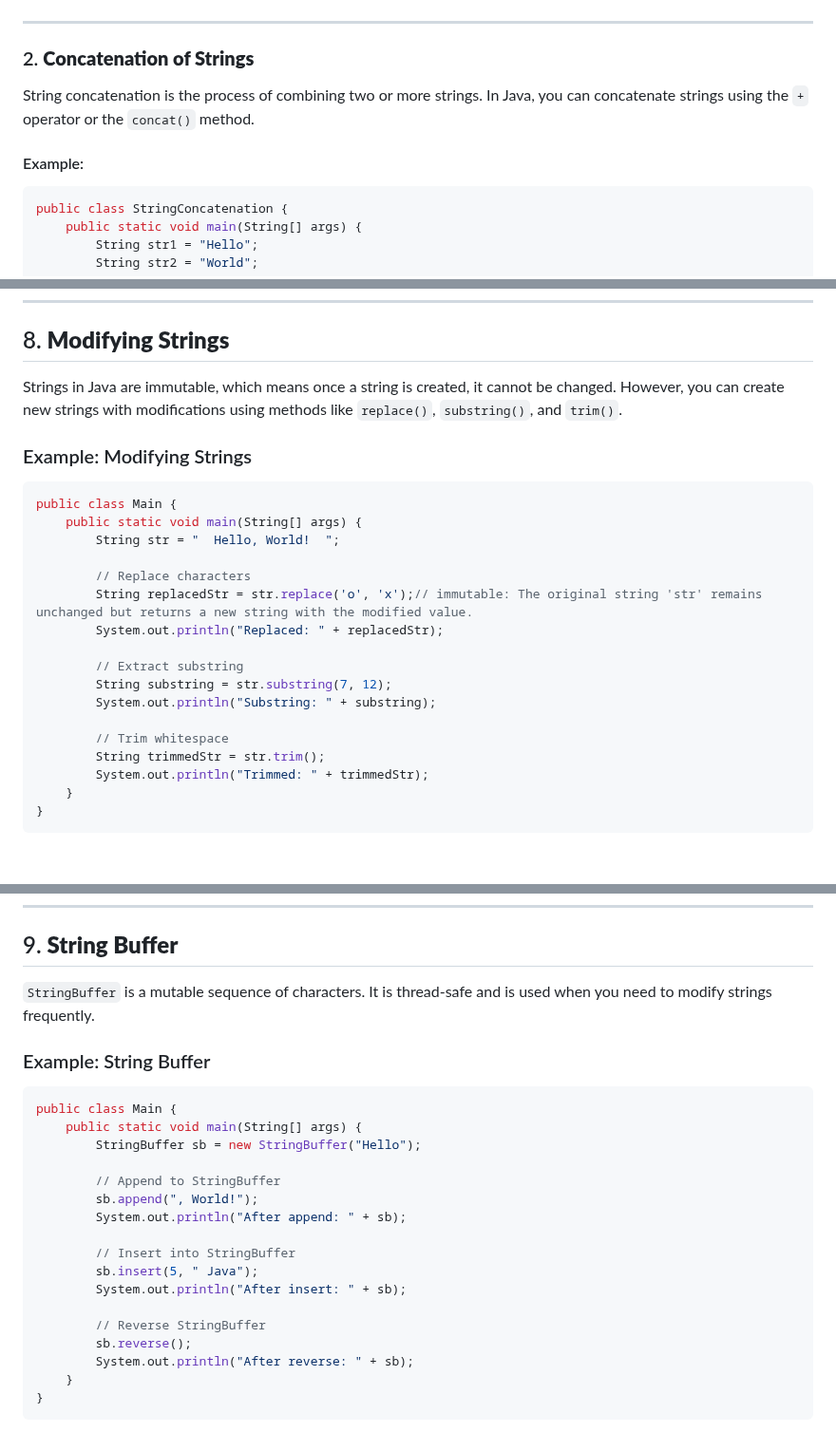
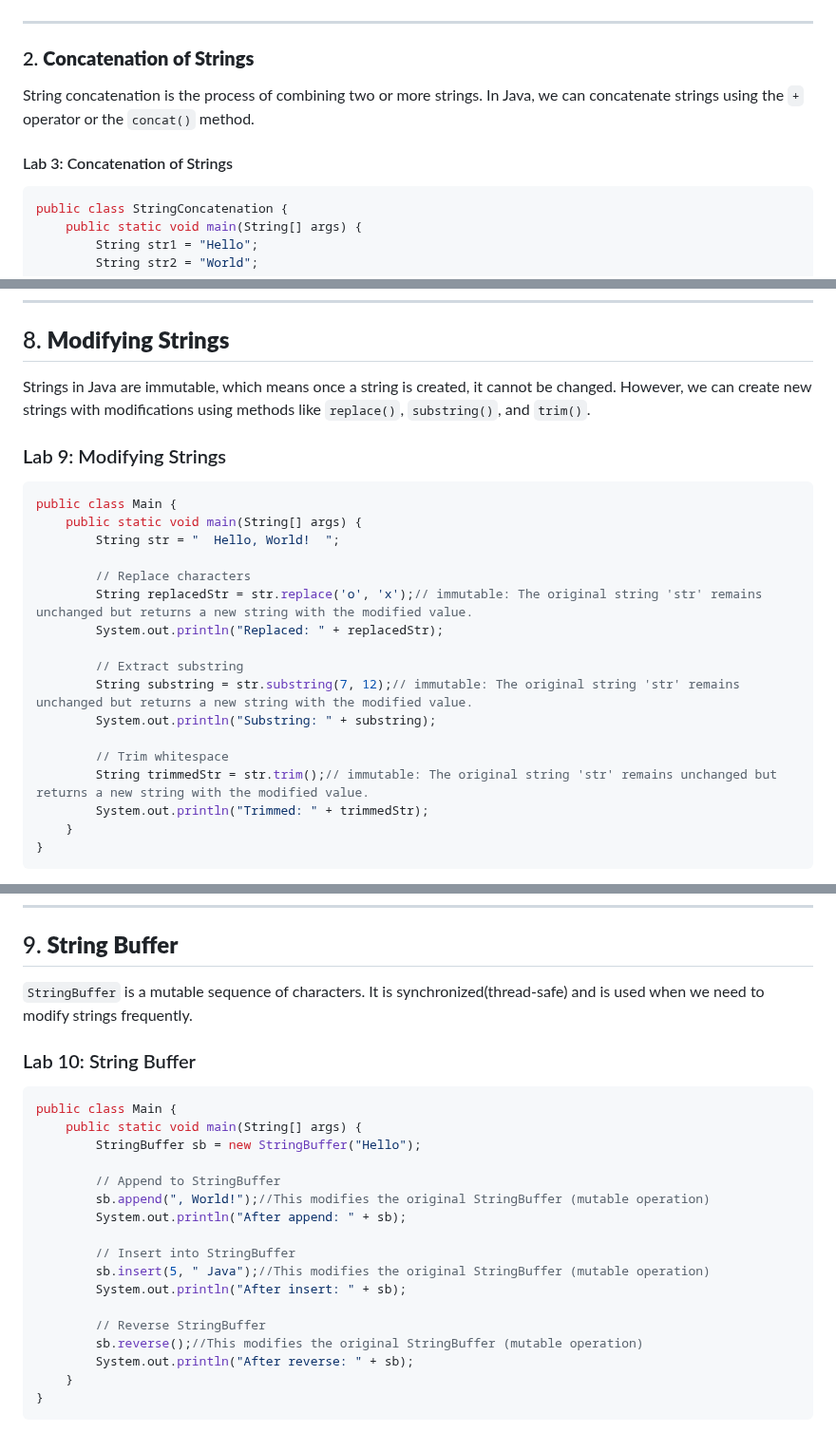
Before and after one commit to Sharatmaharjan/Notes, a Markdown page: BCA/3rd sem/Unit 6: Handling Strings in Java.md, 3 parts joined by grey strips. Shown at 95% size. Drawn GitHub-style; blank space fills up the shorter version.

````diff
--- a/BCA/3rd sem/Unit 6: Handling Strings in Java.md
+++ b/BCA/3rd sem/Unit 6: Handling Strings in Java.md
@@ -77,9 +77,9 @@ Are str1 and str3 the same object? false
 
 ### 2. **Concatenation of Strings**
 
-String concatenation is the process of combining two or more strings. In Java, you can concatenate strings using the `+` operator or the `concat()` method.
+String concatenation is the process of combining two or more strings. In Java, we can concatenate strings using the `+` operator or the `concat()` method.
 
-#### Example:
+#### Lab 3: Concatenation of Strings
 ```java
 public class StringConcatenation {
     public static void main(String[] args) {
@@ -297,9 +297,9 @@ Contains 'World': true
 ---
 
 ## 8. **Modifying Strings**
-Strings in Java are immutable, which means once a string is created, it cannot be changed. However, you can create new strings with modifications using methods like `replace()`, `substring()`, and `trim()`.
+Strings in Java are immutable, which means once a string is created, it cannot be changed. However, we can create new strings with modifications using methods like `replace()`, `substring()`, and `trim()`.
 
-### Example: Modifying Strings
+### Lab 9: Modifying Strings
 ```java
 public class Main {
     public static void main(String[] args) {
@@ -310,11 +310,11 @@ public class Main {
         System.out.println("Replaced: " + replacedStr);
 
         // Extract substring
-        String substring = str.substring(7, 12);
+        String substring = str.substring(7, 12);// immutable: The original string 'str' remains unchanged but returns a new string with the modified value.
         System.out.println("Substring: " + substring);
 
         // Trim whitespace
-        String trimmedStr = str.trim();
+        String trimmedStr = str.trim();// immutable: The original string 'str' remains unchanged but returns a new string with the modified value.
         System.out.println("Trimmed: " + trimmedStr);
     }
 }
@@ -344,24 +344,24 @@ Trimmed: Hello, World!
 ---
 
 ## 9. **String Buffer**
-`StringBuffer` is a mutable sequence of characters. It is thread-safe and is used when you need to modify strings frequently.
+`StringBuffer` is a mutable sequence of characters. It is synchronized(thread-safe) and is used when we need to modify strings frequently.
 
-### Example: String Buffer
+### Lab 10: String Buffer
 ```java
 public class Main {
     public static void main(String[] args) {
         StringBuffer sb = new StringBuffer("Hello");
 
         // Append to StringBuffer
-        sb.append(", World!");
+        sb.append(", World!");//This modifies the original StringBuffer (mutable operation)
         System.out.println("After append: " + sb);
 
         // Insert into StringBuffer
-        sb.insert(5, " Java");
+        sb.insert(5, " Java");//This modifies the original StringBuffer (mutable operation)
         System.out.println("After insert: " + sb);
 
         // Reverse StringBuffer
-        sb.reverse();
+        sb.reverse();//This modifies the original StringBuffer (mutable operation)
         System.out.println("After reverse: " + sb);
     }
 }
````
Also changed, not shown: other parts of BCA/3rd sem/Unit 6: Handling Strings in Java.md (+136 -21 lines).
